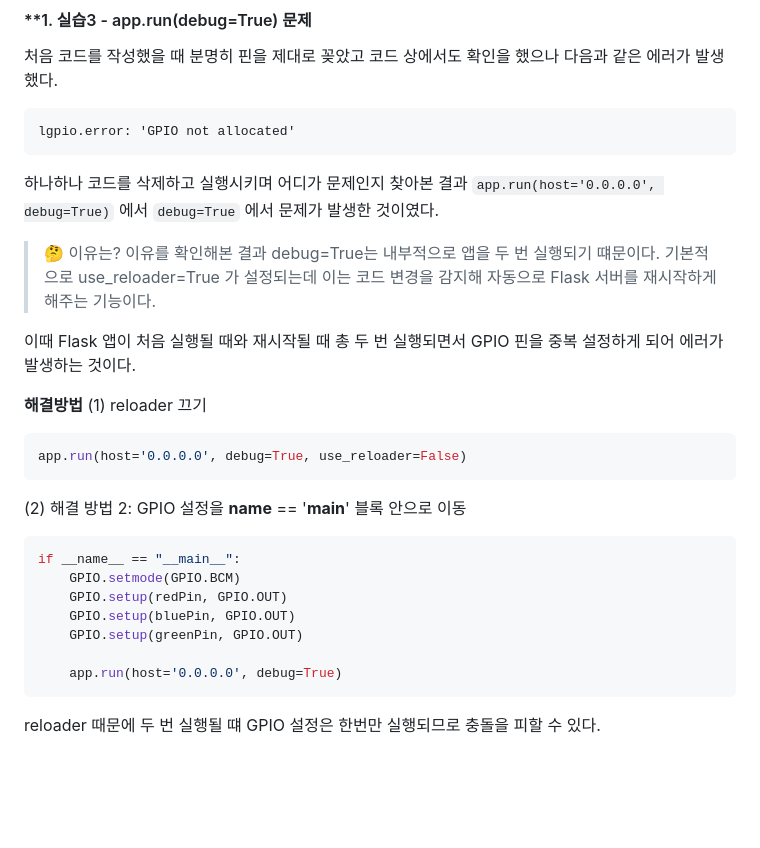
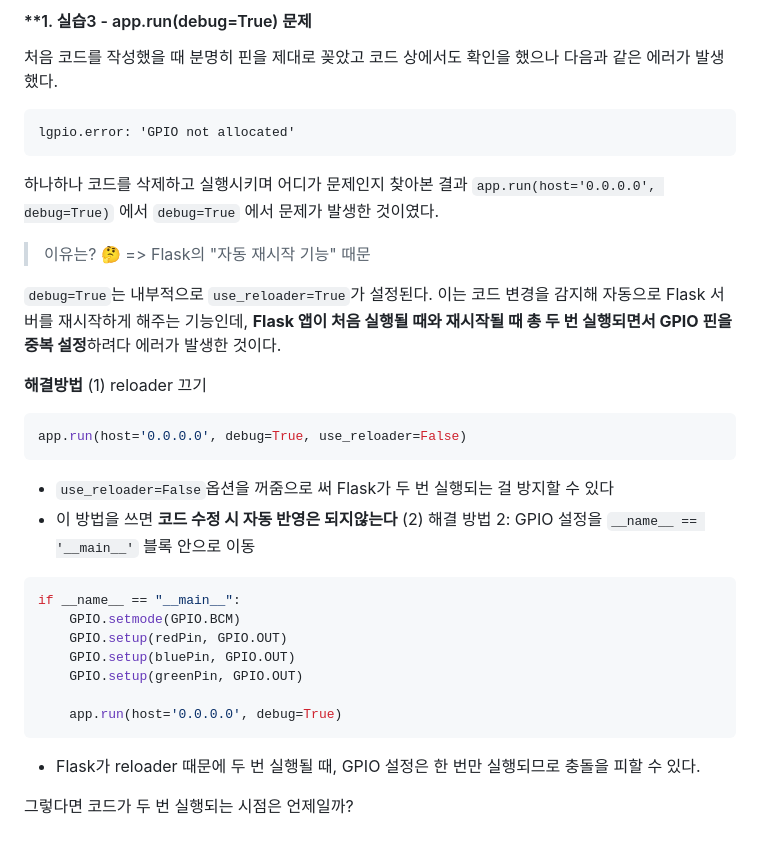
Before and after one commit to gimddanggu/Raspberrypi_Study, a Markdown page: README.md, the part around one of its changes. Drawn GitHub-style; blank space fills up the shorter version.

````diff
--- a/README.md
+++ b/README.md
@@ -913,18 +1013,21 @@ lgpio.error: 'GPIO not allocated'
 하나하나 코드를 삭제하고 실행시키며 어디가 문제인지 찾아본 결과
 `app.run(host='0.0.0.0', debug=True)` 에서 `debug=True` 에서 문제가 발생한 것이였다.
 
-> 🤔 이유는?
-이유를 확인해본 결과 debug=True는 내부적으로 앱을 두 번 실행되기 떄문이다.
-기본적으로 use_reloader=True 가 설정되는데 이는 코드 변경을 감지해 자동으로 Flask 서버를 재시작하게 해주는 기능이다.
+> 이유는? 🤔
+=> Flask의 "자동 재시작 기능" 때문
 
-이때 Flask 앱이 처음 실행될 때와 재시작될 때 총 두 번 실행되면서 GPIO 핀을 중복 설정하게 되어 에러가 발생하는 것이다.
+`debug=True`는 내부적으로 `use_reloader=True`가 설정된다.
+이는 코드 변경을 감지해 자동으로 Flask 서버를 재시작하게 해주는 기능인데, **Flask 앱이 처음 실행될 때와 재시작될 때 총 두 번 실행되면서 GPIO 핀을 중복 설정**하려다 에러가 발생한 것이다.
+
 
 **해결방법**
 (1) reloader 끄기
 ```python
 app.run(host='0.0.0.0', debug=True, use_reloader=False)
 ```
-(2) 해결 방법 2: GPIO 설정을 __name__ == '__main__' 블록 안으로 이동
+- `use_reloader=False`옵션을 꺼줌으로 써 Flask가 두 번 실행되는 걸 방지할 수 있다
+- 이 방법을 쓰면 **코드 수정 시 자동 반영은 되지않는다**
+(2) 해결 방법 2: GPIO 설정을 `__name__ == '__main__'` 블록 안으로 이동
 ```python
 if __name__ == "__main__":
     GPIO.setmode(GPIO.BCM)
@@ -934,4 +1037,6 @@ if __name__ == "__main__":
 
     app.run(host='0.0.0.0', debug=True)
 ```
-reloader 때문에 두 번 실행될 떄 GPIO 설정은 한번만 실행되므로 충돌을 피할 수 있다.
+- Flask가 reloader 때문에 두 번 실행될 때, GPIO 설정은 한 번만 실행되므로 충돌을 피할 수 있다.
+
+그렇다면 코드가 두 번 실행되는 시점은 언제일까?
````
Also changed, not shown: other parts of README.md (+117 -17 lines).
